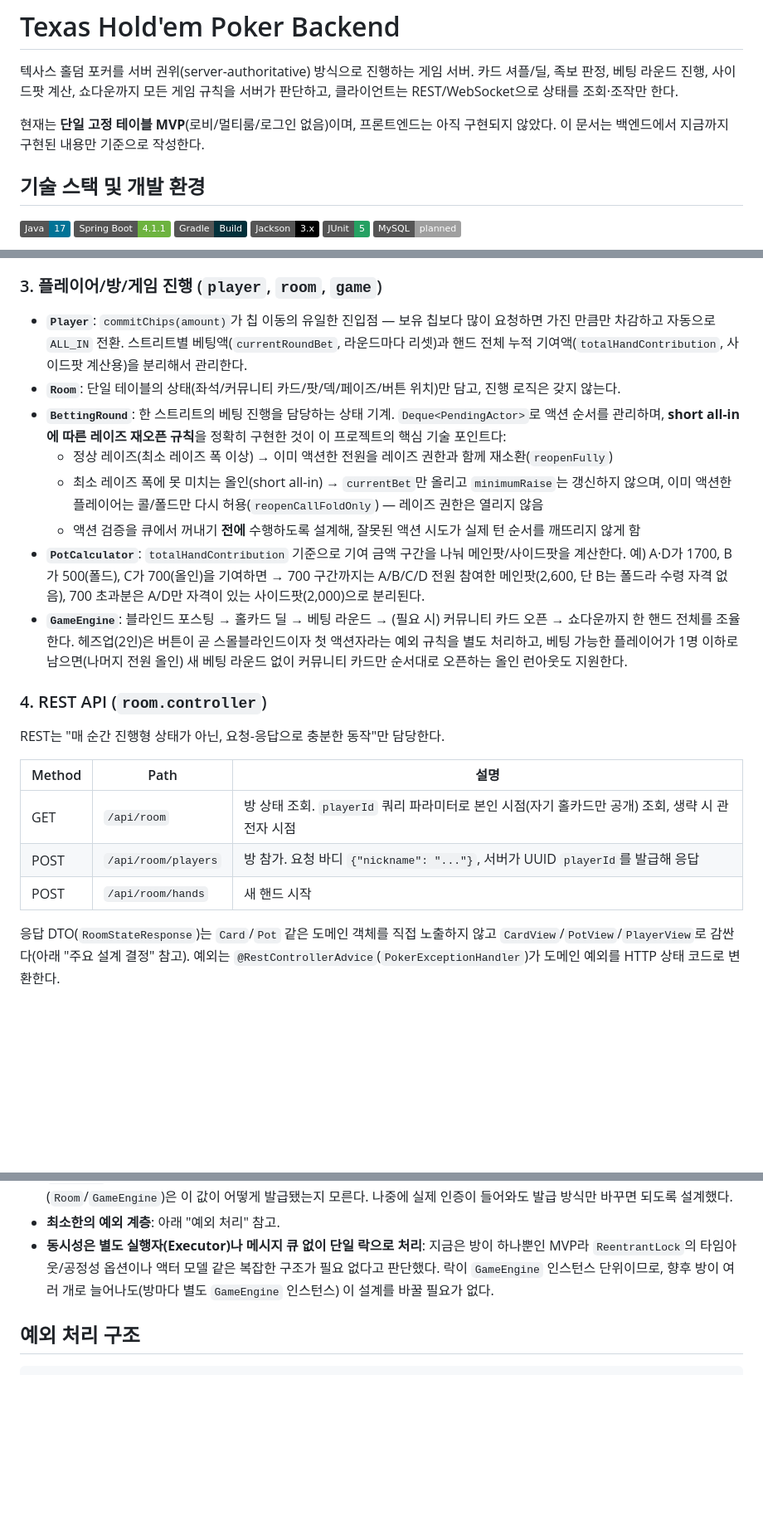
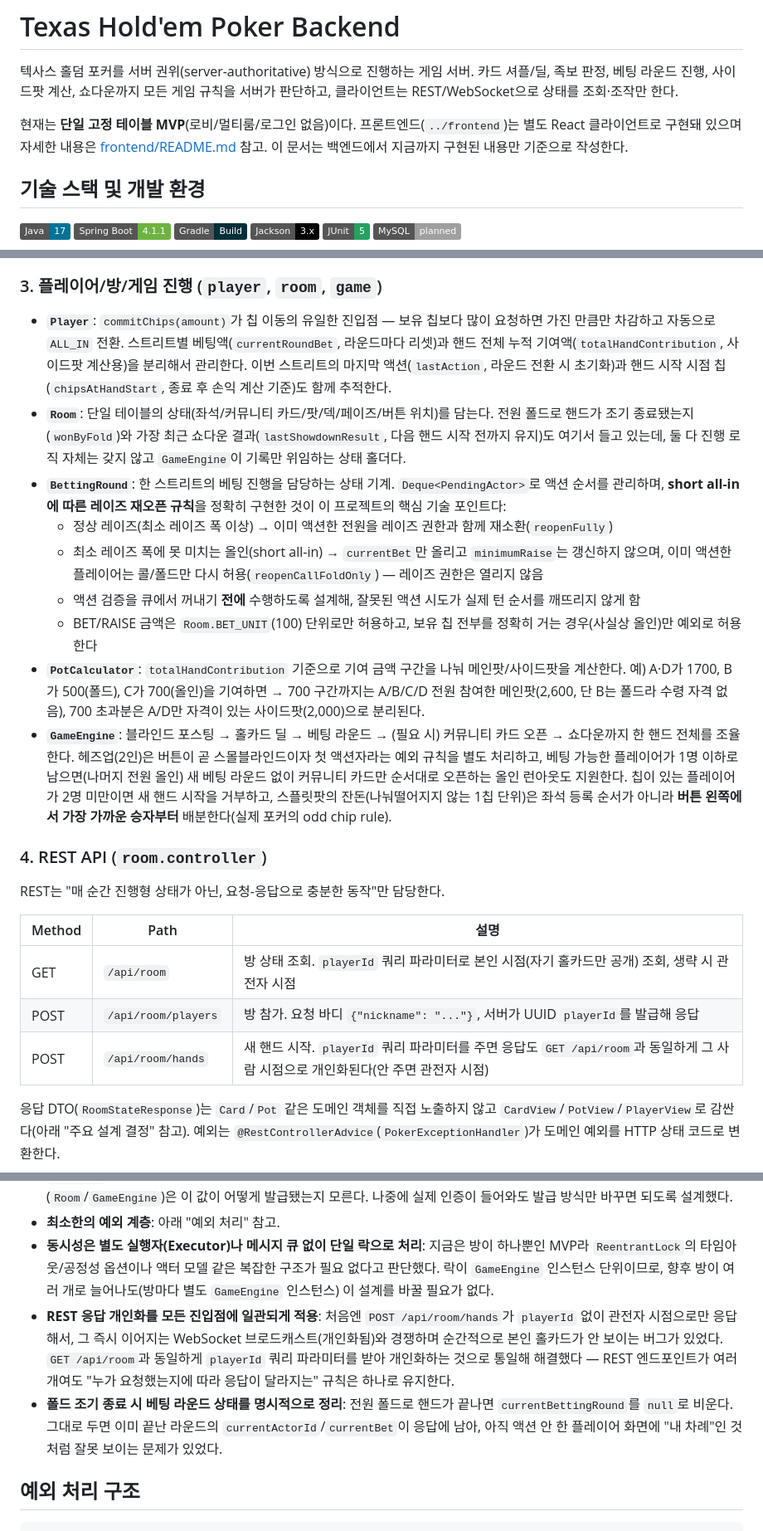
Before and after one commit to lbg209/texas-holdem-poker, a Markdown page: backend/README.md, 3 parts joined by grey strips. Shown at 83% size. Drawn GitHub-style; badges without logos; blank space fills up the shorter version.

```diff
--- a/backend/README.md
+++ b/backend/README.md
@@ -2,7 +2,7 @@
 
 텍사스 홀덤 포커를 서버 권위(server-authoritative) 방식으로 진행하는 게임 서버. 카드 셔플/딜, 족보 판정, 베팅 라운드 진행, 사이드팟 계산, 쇼다운까지 모든 게임 규칙을 서버가 판단하고, 클라이언트는 REST/WebSocket으로 상태를 조회·조작만 한다.
 
-현재는 **단일 고정 테이블 MVP**(로비/멀티룸/로그인 없음)이며, 프론트엔드는 아직 구현되지 않았다. 이 문서는 백엔드에서 지금까지 구현된 내용만 기준으로 작성한다.
+현재는 **단일 고정 테이블 MVP**(로비/멀티룸/로그인 없음)이다. 프론트엔드(`../frontend`)는 별도 React 클라이언트로 구현돼 있으며 자세한 내용은 [frontend/README.md](../frontend/README.md) 참고. 이 문서는 백엔드에서 지금까지 구현된 내용만 기준으로 작성한다.
 
 ## 기술 스택 및 개발 환경
 
@@ -51,14 +51,15 @@ com.lbg0146.backend
 
 ### 3. 플레이어/방/게임 진행 (`player`, `room`, `game`)
 
-- **`Player`**: `commitChips(amount)`가 칩 이동의 유일한 진입점 — 보유 칩보다 많이 요청하면 가진 만큼만 차감하고 자동으로 `ALL_IN` 전환. 스트리트별 베팅액(`currentRoundBet`, 라운드마다 리셋)과 핸드 전체 누적 기여액(`totalHandContribution`, 사이드팟 계산용)을 분리해서 관리한다.
-- **`Room`**: 단일 테이블의 상태(좌석/커뮤니티 카드/팟/덱/페이즈/버튼 위치)만 담고, 진행 로직은 갖지 않는다.
+- **`Player`**: `commitChips(amount)`가 칩 이동의 유일한 진입점 — 보유 칩보다 많이 요청하면 가진 만큼만 차감하고 자동으로 `ALL_IN` 전환. 스트리트별 베팅액(`currentRoundBet`, 라운드마다 리셋)과 핸드 전체 누적 기여액(`totalHandContribution`, 사이드팟 계산용)을 분리해서 관리한다. 이번 스트리트의 마지막 액션(`lastAction`, 라운드 전환 시 초기화)과 핸드 시작 시점 칩(`chipsAtHandStart`, 종료 후 손익 계산 기준)도 함께 추적한다.
+- **`Room`**: 단일 테이블의 상태(좌석/커뮤니티 카드/팟/덱/페이즈/버튼 위치)를 담는다. 전원 폴드로 핸드가 조기 종료됐는지(`wonByFold`)와 가장 최근 쇼다운 결과(`lastShowdownResult`, 다음 핸드 시작 전까지 유지)도 여기서 들고 있는데, 둘 다 진행 로직 자체는 갖지 않고 `GameEngine`이 기록만 위임하는 상태 홀더다.
 - **`BettingRound`**: 한 스트리트의 베팅 진행을 담당하는 상태 기계. `Deque<PendingActor>`로 액션 순서를 관리하며, **short all-in에 따른 레이즈 재오픈 규칙**을 정확히 구현한 것이 이 프로젝트의 핵심 기술 포인트다:
   - 정상 레이즈(최소 레이즈 폭 이상) → 이미 액션한 전원을 레이즈 권한과 함께 재소환(`reopenFully`)
   - 최소 레이즈 폭에 못 미치는 올인(short all-in) → `currentBet`만 올리고 `minimumRaise`는 갱신하지 않으며, 이미 액션한 플레이어는 콜/폴드만 다시 허용(`reopenCallFoldOnly`) — 레이즈 권한은 열리지 않음
   - 액션 검증을 큐에서 꺼내기 **전에** 수행하도록 설계해, 잘못된 액션 시도가 실제 턴 순서를 깨뜨리지 않게 함
+  - BET/RAISE 금액은 `Room.BET_UNIT`(100) 단위로만 허용하고, 보유 칩 전부를 정확히 거는 경우(사실상 올인)만 예외로 허용한다
 - **`PotCalculator`**: `totalHandContribution` 기준으로 기여 금액 구간을 나눠 메인팟/사이드팟을 계산한다. 예) A·D가 1700, B가 500(폴드), C가 700(올인)을 기여하면 → 700 구간까지는 A/B/C/D 전원 참여한 메인팟(2,600, 단 B는 폴드라 수령 자격 없음), 700 초과분은 A/D만 자격이 있는 사이드팟(2,000)으로 분리된다.
-- **`GameEngine`**: 블라인드 포스팅 → 홀카드 딜 → 베팅 라운드 → (필요 시) 커뮤니티 카드 오픈 → 쇼다운까지 한 핸드 전체를 조율한다. 헤즈업(2인)은 버튼이 곧 스몰블라인드이자 첫 액션자라는 예외 규칙을 별도 처리하고, 베팅 가능한 플레이어가 1명 이하로 남으면(나머지 전원 올인) 새 베팅 라운드 없이 커뮤니티 카드만 순서대로 오픈하는 올인 런아웃도 지원한다.
+- **`GameEngine`**: 블라인드 포스팅 → 홀카드 딜 → 베팅 라운드 → (필요 시) 커뮤니티 카드 오픈 → 쇼다운까지 한 핸드 전체를 조율한다. 헤즈업(2인)은 버튼이 곧 스몰블라인드이자 첫 액션자라는 예외 규칙을 별도 처리하고, 베팅 가능한 플레이어가 1명 이하로 남으면(나머지 전원 올인) 새 베팅 라운드 없이 커뮤니티 카드만 순서대로 오픈하는 올인 런아웃도 지원한다. 칩이 있는 플레이어가 2명 미만이면 새 핸드 시작을 거부하고, 스플릿팟의 잔돈(나눠떨어지지 않는 1칩 단위)은 좌석 등록 순서가 아니라 **버튼 왼쪽에서 가장 가까운 승자부터** 배분한다(실제 포커의 odd chip rule).
 
 ### 4. REST API (`room.controller`)
 
@@ -68,7 +69,7 @@ REST는 "매 순간 진행형 상태가 아닌, 요청-응답으로 충분한
 |---|---|---|
 | GET | `/api/room` | 방 상태 조회. `playerId` 쿼리 파라미터로 본인 시점(자기 홀카드만 공개) 조회, 생략 시 관전자 시점 |
 | POST | `/api/room/players` | 방 참가. 요청 바디 `{"nickname": "..."}`, 서버가 UUID `playerId`를 발급해 응답 |
-| POST | `/api/room/hands` | 새 핸드 시작 |
+| POST | `/api/room/hands` | 새 핸드 시작. `playerId` 쿼리 파라미터를 주면 응답도 `GET /api/room`과 동일하게 그 사람 시점으로 개인화된다(안 주면 관전자 시점) |
 
 응답 DTO(`RoomStateResponse`)는 `Card`/`Pot` 같은 도메인 객체를 직접 노출하지 않고 `CardView`/`PotView`/`PlayerView`로 감싼다(아래 "주요 설계 결정" 참고). 예외는 `@RestControllerAdvice`(`PokerExceptionHandler`)가 도메인 예외를 HTTP 상태 코드로 변환한다.
 
@@ -110,6 +124,8 @@ STOMP 대신 **Raw WebSocket**(`TextWebSocketHandler`)을 `/ws` 경로에 등록
 - **`playerId`는 REST 계층의 임시 식별자**: 로그인/인증이 없는 지금 단계에서 서버가 발급하는 UUID일 뿐이고, 도메인 로직(`Room`/`GameEngine`)은 이 값이 어떻게 발급됐는지 모른다. 나중에 실제 인증이 들어와도 발급 방식만 바꾸면 되도록 설계했다.
 - **최소한의 예외 계층**: 아래 "예외 처리" 참고.
 - **동시성은 별도 실행자(Executor)나 메시지 큐 없이 단일 락으로 처리**: 지금은 방이 하나뿐인 MVP라 `ReentrantLock`의 타임아웃/공정성 옵션이나 액터 모델 같은 복잡한 구조가 필요 없다고 판단했다. 락이 `GameEngine` 인스턴스 단위이므로, 향후 방이 여러 개로 늘어나도(방마다 별도 `GameEngine` 인스턴스) 이 설계를 바꿀 필요가 없다.
+- **REST 응답 개인화를 모든 진입점에 일관되게 적용**: 처음엔 `POST /api/room/hands`가 `playerId` 없이 관전자 시점으로만 응답해서, 그 즉시 이어지는 WebSocket 브로드캐스트(개인화됨)와 경쟁하며 순간적으로 본인 홀카드가 안 보이는 버그가 있었다. `GET /api/room`과 동일하게 `playerId` 쿼리 파라미터를 받아 개인화하는 것으로 통일해 해결했다 — REST 엔드포인트가 여러 개여도 "누가 요청했는지에 따라 응답이 달라지는" 규칙은 하나로 유지한다.
+- **폴드 조기 종료 시 베팅 라운드 상태를 명시적으로 정리**: 전원 폴드로 핸드가 끝나면 `currentBettingRound`를 `null`로 비운다. 그대로 두면 이미 끝난 라운드의 `currentActorId`/`currentBet`이 응답에 남아, 아직 액션 안 한 플레이어 화면에 "내 차례"인 것처럼 잘못 보이는 문제가 있었다.
 
 ## 예외 처리 구조
 
```
Also changed, not shown: other parts of backend/README.md (+21 -7 lines), frontend/README.md (added, +73 -0 lines).
